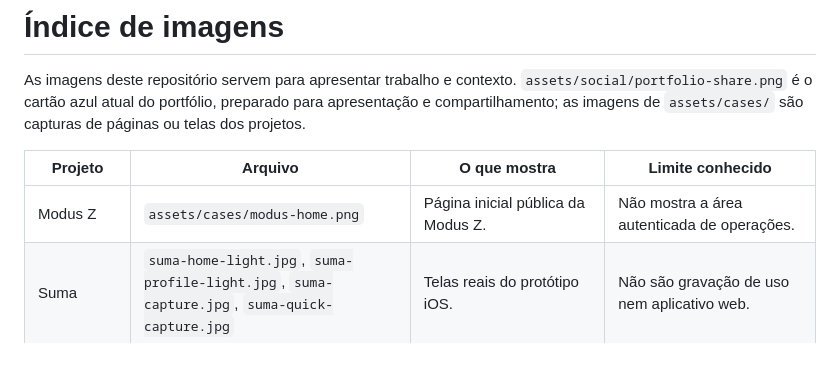
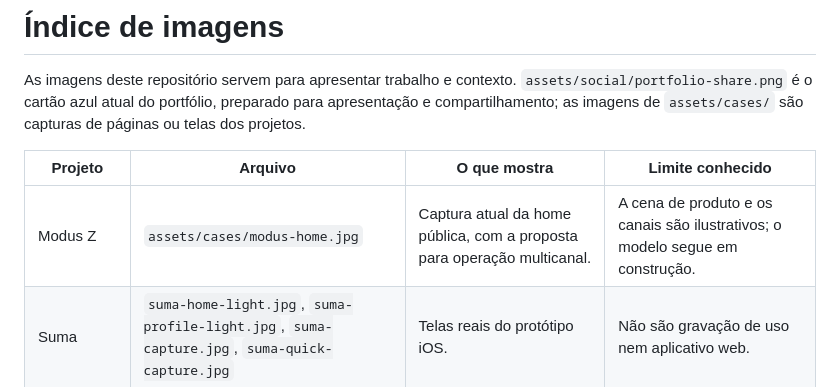
Before and after one commit to bernardoramos-dev/bernardo-ramos-portfolio, a Markdown page: docs/imagens.md, the part around the change. Rendered like a GitHub page; blank space fills up the shorter version.

```diff
--- a/docs/imagens.md
+++ b/docs/imagens.md
@@ -4,7 +4,7 @@ As imagens deste repositório servem para apresentar trabalho e contexto. `asset
 
 | Projeto | Arquivo | O que mostra | Limite conhecido |
 |---|---|---|---|
-| Modus Z | `assets/cases/modus-home.png` | Página inicial pública da Modus Z. | Não mostra a área autenticada de operações. |
+| Modus Z | `assets/cases/modus-home.jpg` | Captura atual da home pública, com a proposta para operação multicanal. | A cena de produto e os canais são ilustrativos; o modelo segue em construção. |
 | Suma | `suma-home-light.jpg`, `suma-profile-light.jpg`, `suma-capture.jpg`, `suma-quick-capture.jpg` | Telas reais do protótipo iOS. | Não são gravação de uso nem aplicativo web. |
 | Casa TV | `casa-tv-home.png`, `casa-tv-library.png`, `casa-remote-iphone.png` | Interface para TV e controle no iPhone. | Compatibilidade física descrita no case continua em validação. |
 | Controllist | `controllist-home.png` | Página e identidade reais. | O aviso visível identifica um ambiente de validação e dados demonstrativos. |
```
Also changed, not shown: README.md (+2 -2 lines), cases/01-modus-z.md (+7 -7 lines), assets/cases/modus-home.jpg (added), assets/cases/modus-home.png (deleted).
